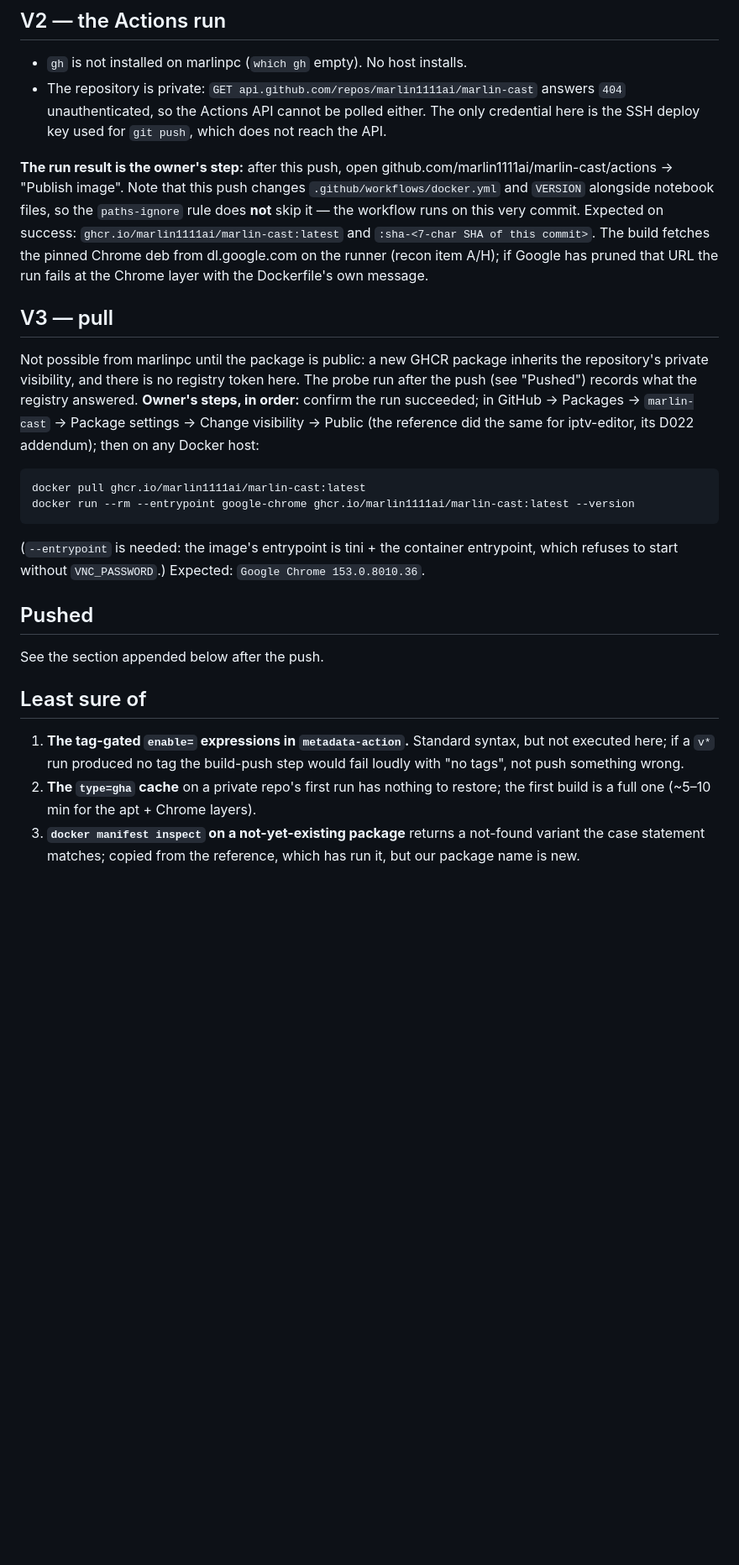
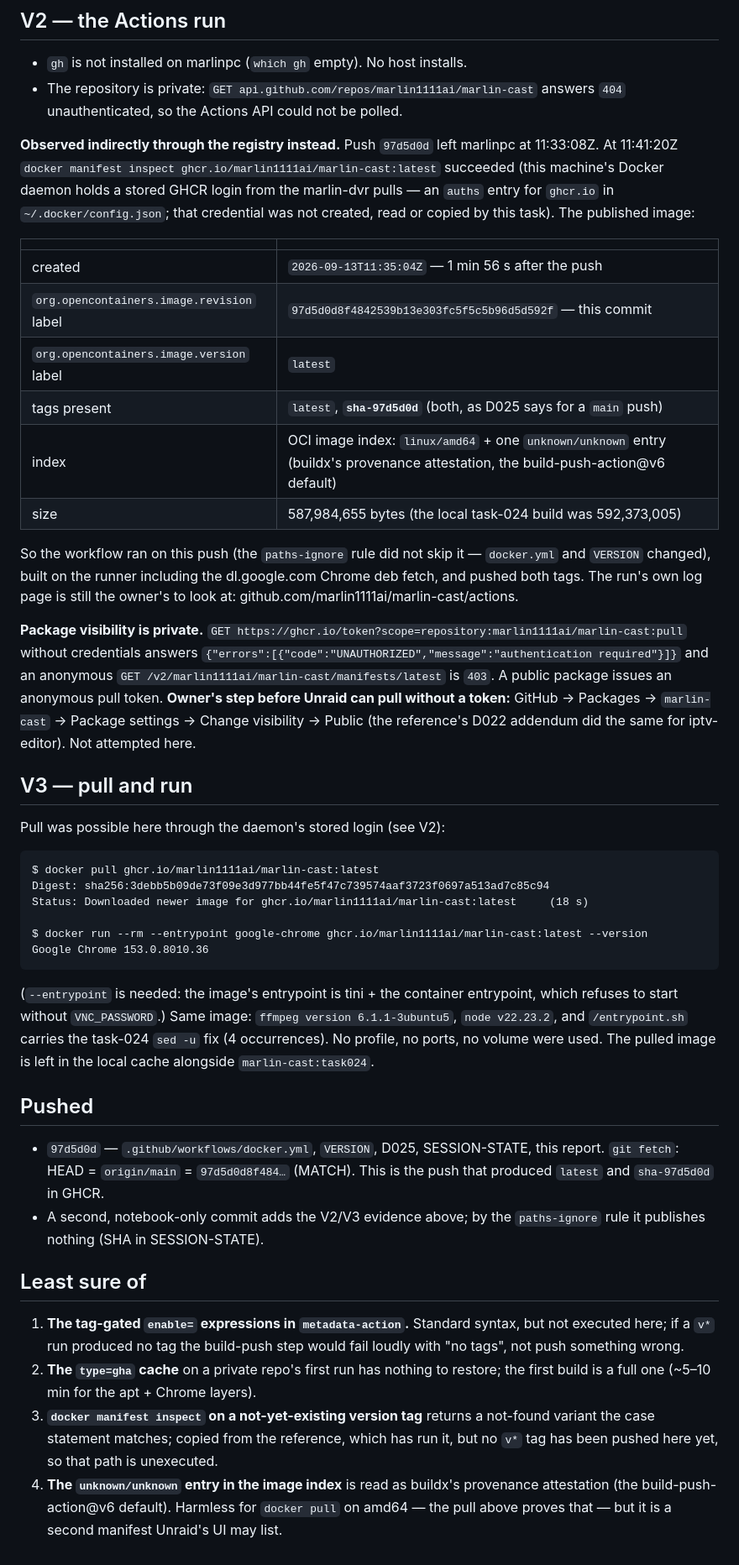
Before and after one commit to marlin1111ai/marlin-cast, a Markdown page: notebook/reports/task-025.md, the part around one of its changes. Shown at 84% size. Drawn GitHub-style; blank space fills up the shorter version.

Commit message:
Task 025: V2/V3 evidence — image published at 11:35Z under latest + sha-97d5d0d, pulled and run; package still private (owner's step)
Co-Authored-By: Claude Fable 5.1 <noreply@anthropic.com>
Claude-Session: https://claude.ai/code/session_01Pq1fztVtVowjnNEdkxe7XX

````diff
--- a/notebook/reports/task-025.md
+++ b/notebook/reports/task-025.md
@@ -135,41 +137,64 @@ execution is the push below.
 
 - `gh` is not installed on marlinpc (`which gh` empty). No host installs.
 - The repository is private: `GET api.github.com/repos/marlin1111ai/marlin-cast`
-  answers `404` unauthenticated, so the Actions API cannot be polled either.
-  The only credential here is the SSH deploy key used for `git push`, which
-  does not reach the API.
+  answers `404` unauthenticated, so the Actions API could not be polled.
 
-**The run result is the owner's step:** after this push, open
-github.com/marlin1111ai/marlin-cast/actions → "Publish image". Note that this
-push changes `.github/workflows/docker.yml` and `VERSION` alongside notebook
-files, so the `paths-ignore` rule does **not** skip it — the workflow runs on
-this very commit. Expected on success: `ghcr.io/marlin1111ai/marlin-cast:latest`
-and `:sha-<7-char SHA of this commit>`. The build fetches the pinned Chrome
-deb from dl.google.com on the runner (recon item A/H); if Google has pruned
-that URL the run fails at the Chrome layer with the Dockerfile's own message.
+**Observed indirectly through the registry instead.** Push `97d5d0d` left
+marlinpc at 11:33:08Z. At 11:41:20Z `docker manifest inspect
+ghcr.io/marlin1111ai/marlin-cast:latest` succeeded (this machine's Docker
+daemon holds a stored GHCR login from the marlin-dvr pulls — an `auths`
+entry for `ghcr.io` in `~/.docker/config.json`; that credential was not
+created, read or copied by this task). The published image:
 
-## V3 — pull
+| | |
+|---|---|
+| created | `2026-09-13T11:35:04Z` — 1 min 56 s after the push |
+| `org.opencontainers.image.revision` label | `97d5d0d8f4842539b13e303fc5f5c5b96d5d592f` — this commit |
+| `org.opencontainers.image.version` label | `latest` |
+| tags present | `latest`, **`sha-97d5d0d`** (both, as D025 says for a `main` push) |
+| index | OCI image index: `linux/amd64` + one `unknown/unknown` entry (buildx's provenance attestation, the build-push-action@v6 default) |
+| size | 587,984,655 bytes (the local task-024 build was 592,373,005) |
 
-Not possible from marlinpc until the package is public: a new GHCR package
-inherits the repository's private visibility, and there is no registry token
-here. The probe run after the push (see "Pushed") records what the registry
-answered. **Owner's steps, in order:** confirm the run succeeded; in GitHub →
-Packages → `marlin-cast` → Package settings → Change visibility → Public
-(the reference did the same for iptv-editor, its D022 addendum); then on any
-Docker host:
+So the workflow ran on this push (the `paths-ignore` rule did not skip it —
+`docker.yml` and `VERSION` changed), built on the runner including the
+dl.google.com Chrome deb fetch, and pushed both tags. The run's own log page
+is still the owner's to look at: github.com/marlin1111ai/marlin-cast/actions.
+
+**Package visibility is private.** `GET https://ghcr.io/token?scope=repository:marlin1111ai/marlin-cast:pull`
+without credentials answers `{"errors":[{"code":"UNAUTHORIZED","message":"authentication required"}]}`
+and an anonymous `GET /v2/marlin1111ai/marlin-cast/manifests/latest` is `403`.
+A public package issues an anonymous pull token. **Owner's step before Unraid
+can pull without a token:** GitHub → Packages → `marlin-cast` → Package
+settings → Change visibility → Public (the reference's D022 addendum did the
+same for iptv-editor). Not attempted here.
+
+## V3 — pull and run
+
+Pull was possible here through the daemon's stored login (see V2):
 
 ```
-docker pull ghcr.io/marlin1111ai/marlin-cast:latest
-docker run --rm --entrypoint google-chrome ghcr.io/marlin1111ai/marlin-cast:latest --version
+$ docker pull ghcr.io/marlin1111ai/marlin-cast:latest
+Digest: sha256:3debb5b09de73f09e3d977bb44fe5f47c739574aaf3723f0697a513ad7c85c94
+Status: Downloaded newer image for ghcr.io/marlin1111ai/marlin-cast:latest     (18 s)
+
+$ docker run --rm --entrypoint google-chrome ghcr.io/marlin1111ai/marlin-cast:latest --version
+Google Chrome 153.0.8010.36
 ```
 
 (`--entrypoint` is needed: the image's entrypoint is tini + the container
-entrypoint, which refuses to start without `VNC_PASSWORD`.) Expected:
-`Google Chrome 153.0.8010.36`.
+entrypoint, which refuses to start without `VNC_PASSWORD`.) Same image:
+`ffmpeg version 6.1.1-3ubuntu5`, `node v22.23.2`, and `/entrypoint.sh`
+carries the task-024 `sed -u` fix (4 occurrences). No profile, no ports, no
+volume were used. The pulled image is left in the local cache alongside
+`marlin-cast:task024`.
 
 ## Pushed
 
-See the section appended below after the push.
+- `97d5d0d` — `.github/workflows/docker.yml`, `VERSION`, D025, SESSION-STATE,
+  this report. `git fetch`: HEAD = `origin/main` = `97d5d0d8f484…` (MATCH).
+  This is the push that produced `latest` and `sha-97d5d0d` in GHCR.
+- A second, notebook-only commit adds the V2/V3 evidence above; by the
+  `paths-ignore` rule it publishes nothing (SHA in SESSION-STATE).
 
 ## Least sure of
 
@@ -179,6 +204,11 @@ See the section appended below after the push.
 2. **The `type=gha` cache** on a private repo's first run has nothing to
    restore; the first build is a full one (~5–10 min for the apt + Chrome
    layers).
-3. **`docker manifest inspect` on a not-yet-existing package** returns a
+3. **`docker manifest inspect` on a not-yet-existing version tag** returns a
    not-found variant the case statement matches; copied from the reference,
-   which has run it, but our package name is new.
+   which has run it, but no `v*` tag has been pushed here yet, so that path
+   is unexecuted.
+4. **The `unknown/unknown` entry in the image index** is read as buildx's
+   provenance attestation (the build-push-action@v6 default). Harmless for
+   `docker pull` on amd64 — the pull above proves that — but it is a second
+   manifest Unraid's UI may list.
````
Also changed, not shown: other parts of notebook/reports/task-025.md (+6 -4 lines), notebook/SESSION-STATE.md (+16 -7 lines).
